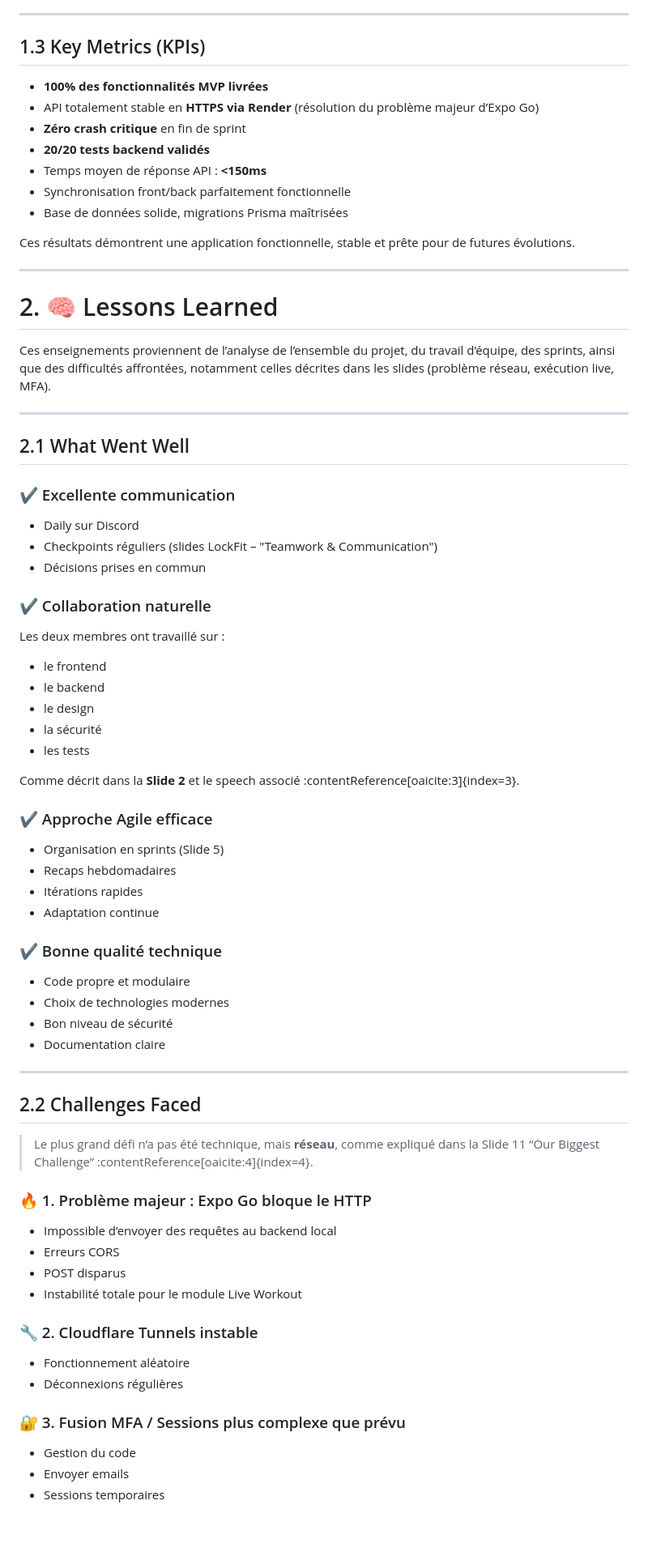
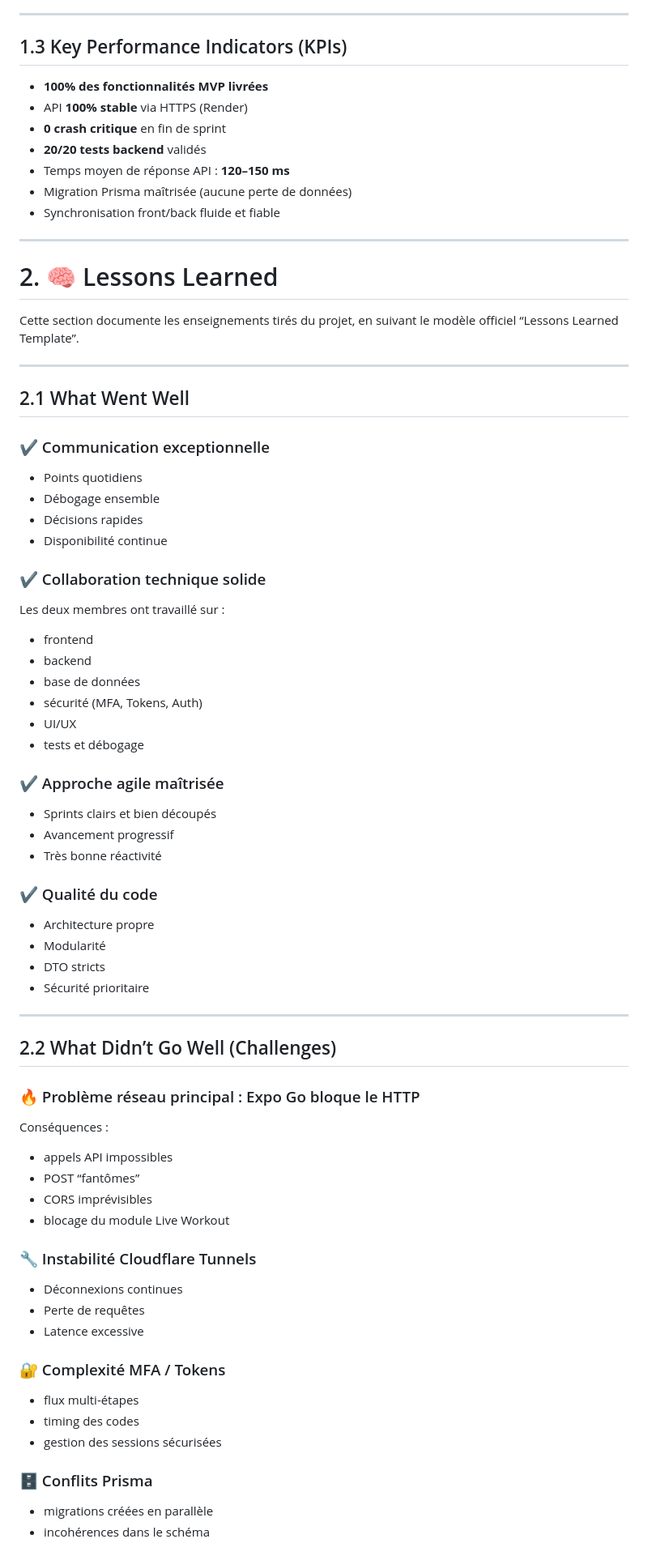
Before and after one commit to hagguishel/LockFit, a Markdown page: Documents Principaux/Projet_closure.md, the part around one of its changes. Shown at 81% size. Rendered like a GitHub page; blank space fills up the shorter version.

```diff
--- a/Documents Principaux/Projet_closure.md
+++ b/Documents Principaux/Projet_closure.md
@@ -68,73 +65,74 @@ Les seules fonctionnalités manquantes étaient explicitement hors périmètre M
 
 ---
 
-## 1.3 Key Metrics (KPIs)
+## 1.3 Key Performance Indicators (KPIs)
 
 - **100% des fonctionnalités MVP livrées**
-- API totalement stable en **HTTPS via Render** (résolution du problème majeur d’Expo Go)
-- **Zéro crash critique** en fin de sprint
-- **20/20 tests backend validés**
-- Temps moyen de réponse API : **<150ms**
-- Synchronisation front/back parfaitement fonctionnelle
-- Base de données solide, migrations Prisma maîtrisées
-
-Ces résultats démontrent une application fonctionnelle, stable et prête pour de futures évolutions.
+- API **100% stable** via HTTPS (Render)
+- **0 crash critique** en fin de sprint
+- **20/20 tests backend** validés
+- Temps moyen de réponse API : **120–150 ms**
+- Migration Prisma maîtrisée (aucune perte de données)
+- Synchronisation front/back fluide et fiable
 
 ---
 
 # 2. 🧠 Lessons Learned
 
-Ces enseignements proviennent de l’analyse de l’ensemble du projet, du travail d’équipe, des sprints, ainsi que des difficultés affrontées, notamment celles décrites dans les slides (problème réseau, exécution live, MFA).
+Cette section documente les enseignements tirés du projet, en suivant le modèle officiel “Lessons Learned Template”.
 
 ---
 
 ## 2.1 What Went Well
 
-### ✔ Excellente communication
-- Daily sur Discord
-- Checkpoints réguliers (slides LockFit – "Teamwork & Communication")
-- Décisions prises en commun
+### ✔ Communication exceptionnelle
+- Points quotidiens
+- Débogage ensemble
+- Décisions rapides
+- Disponibilité continue
 
-### ✔ Collaboration naturelle
+### ✔ Collaboration technique solide
 Les deux membres ont travaillé sur :
-- le frontend
-- le backend
-- le design
-- la sécurité
-- les tests
+- frontend
+- backend
+- base de données
+- sécurité (MFA, Tokens, Auth)
+- UI/UX
+- tests et débogage
 
-Comme décrit dans la **Slide 2** et le speech associé :contentReference[oaicite:3]{index=3}.
+### ✔ Approche agile maîtrisée
+- Sprints clairs et bien découpés
+- Avancement progressif
+- Très bonne réactivité
 
-### ✔ Approche Agile efficace
-- Organisation en sprints (Slide 5)
-- Recaps hebdomadaires
-- Itérations rapides
-- Adaptation continue
-
-### ✔ Bonne qualité technique
-- Code propre et modulaire
-- Choix de technologies modernes
-- Bon niveau de sécurité
-- Documentation claire
+### ✔ Qualité du code
+- Architecture propre
+- Modularité
+- DTO stricts
+- Sécurité prioritaire
 
 ---
 
-## 2.2 Challenges Faced
+## 2.2 What Didn’t Go Well (Challenges)
 
-> Le plus grand défi n’a pas été technique, mais **réseau**, comme expliqué dans la Slide 11 “Our Biggest Challenge” :contentReference[oaicite:4]{index=4}.
+### 🔥 Problème réseau principal : Expo Go bloque le HTTP
+Conséquences :
+- appels API impossibles
+- POST “fantômes”
+- CORS imprévisibles
+- blocage du module Live Workout
 
-### 🔥 1. Problème majeur : Expo Go bloque le HTTP
-- Impossible d’envoyer des requêtes au backend local
-- Erreurs CORS
-- POST disparus
-- Instabilité totale pour le module Live Workout
+### 🔧 Instabilité Cloudflare Tunnels
+- Déconnexions continues
+- Perte de requêtes
+- Latence excessive
 
-### 🔧 2. Cloudflare Tunnels instable
-- Fonctionnement aléatoire
-- Déconnexions régulières
+### 🔐 Complexité MFA / Tokens
+- flux multi-étapes
+- timing des codes
+- gestion des sessions sécurisées
 
-### 🔐 3. Fusion MFA / Sessions plus complexe que prévu
-- Gestion du code
-- Envoyer emails
-- Sessions temporaires
+### 🗄 Conflits Prisma
+- migrations créées en parallèle
+- incohérences dans le schéma
 
```
Also changed, not shown: other parts of Documents Principaux/Projet_closure.md (+121 -119 lines).
